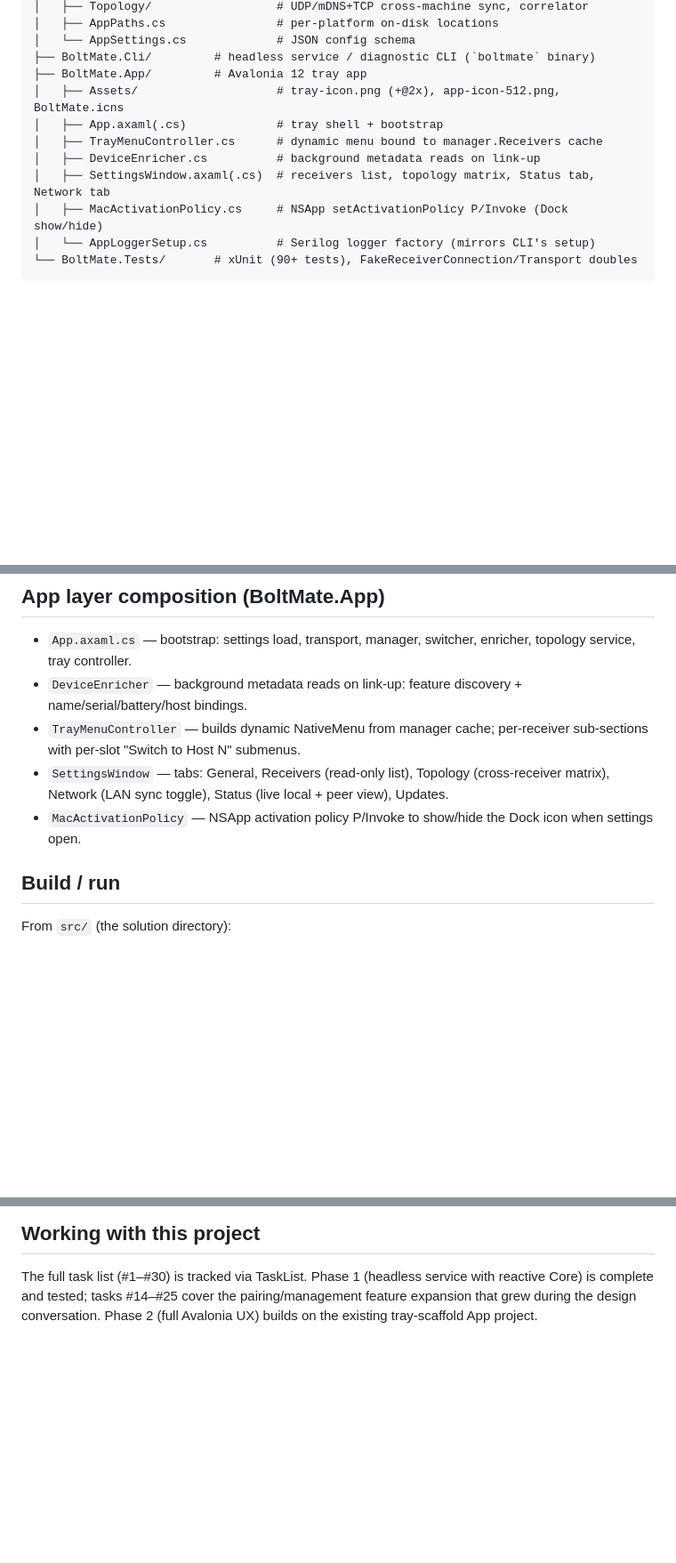
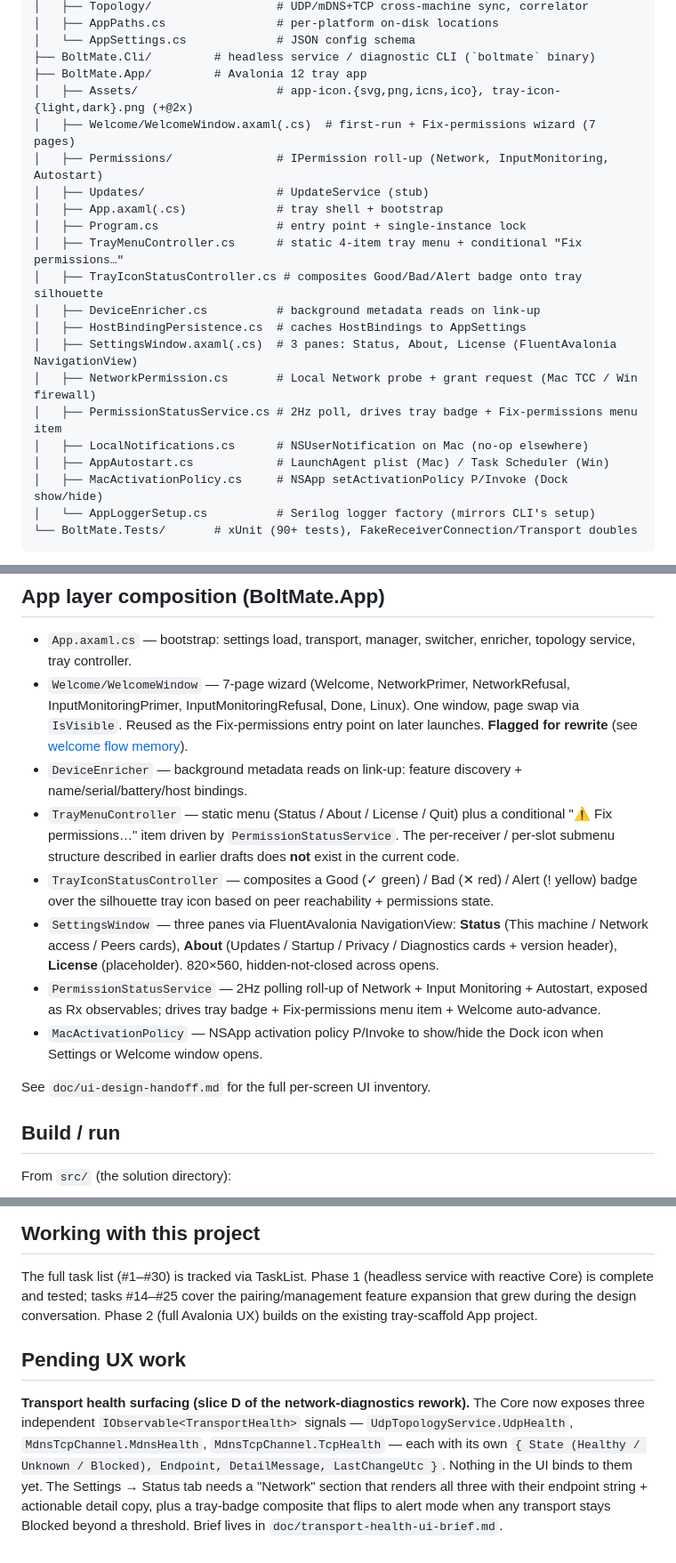
Before and after one commit to jaredballen/BoltMate, a Markdown page: CLAUDE.md, 3 parts joined by grey strips. Shown at 89% size. GitHub-like rendering; blank space fills up the shorter version.

```diff
--- a/CLAUDE.md
+++ b/CLAUDE.md
@@ -49,11 +49,21 @@ src/
 │   └── AppSettings.cs             # JSON config schema
 ├── BoltMate.Cli/         # headless service / diagnostic CLI (`boltmate` binary)
 ├── BoltMate.App/         # Avalonia 12 tray app
-│   ├── Assets/                    # tray-icon.png (+@2x), app-icon-512.png, BoltMate.icns
+│   ├── Assets/                    # app-icon.{svg,png,icns,ico}, tray-icon-{light,dark}.png (+@2x)
+│   ├── Welcome/WelcomeWindow.axaml(.cs)  # first-run + Fix-permissions wizard (7 pages)
+│   ├── Permissions/               # IPermission roll-up (Network, InputMonitoring, Autostart)
+│   ├── Updates/                   # UpdateService (stub)
 │   ├── App.axaml(.cs)             # tray shell + bootstrap
-│   ├── TrayMenuController.cs      # dynamic menu bound to manager.Receivers cache
+│   ├── Program.cs                 # entry point + single-instance lock
+│   ├── TrayMenuController.cs      # static 4-item tray menu + conditional "Fix permissions…"
+│   ├── TrayIconStatusController.cs # composites Good/Bad/Alert badge onto tray silhouette
 │   ├── DeviceEnricher.cs          # background metadata reads on link-up
-│   ├── SettingsWindow.axaml(.cs)  # receivers list, topology matrix, Status tab, Network tab
+│   ├── HostBindingPersistence.cs  # caches HostBindings to AppSettings
+│   ├── SettingsWindow.axaml(.cs)  # 3 panes: Status, About, License (FluentAvalonia NavigationView)
+│   ├── NetworkPermission.cs       # Local Network probe + grant request (Mac TCC / Win firewall)
+│   ├── PermissionStatusService.cs # 2Hz poll, drives tray badge + Fix-permissions menu item
+│   ├── LocalNotifications.cs      # NSUserNotification on Mac (no-op elsewhere)
+│   ├── AppAutostart.cs            # LaunchAgent plist (Mac) / Task Scheduler (Win)
 │   ├── MacActivationPolicy.cs     # NSApp setActivationPolicy P/Invoke (Dock show/hide)
 │   └── AppLoggerSetup.cs          # Serilog logger factory (mirrors CLI's setup)
 └── BoltMate.Tests/       # xUnit (90+ tests), FakeReceiverConnection/Transport doubles
@@ -83,10 +93,15 @@ Falls back to legacy "same host index for every sibling" routing when the origin
 ## App layer composition (BoltMate.App)
 
 - `App.axaml.cs` — bootstrap: settings load, transport, manager, switcher, enricher, topology service, tray controller.
+- `Welcome/WelcomeWindow` — 7-page wizard (Welcome, NetworkPrimer, NetworkRefusal, InputMonitoringPrimer, InputMonitoringRefusal, Done, Linux). One window, page swap via `IsVisible`. Reused as the Fix-permissions entry point on later launches. **Flagged for rewrite** (see [welcome flow memory](.claude/...)).
 - `DeviceEnricher` — background metadata reads on link-up: feature discovery + name/serial/battery/host bindings.
-- `TrayMenuController` — builds dynamic NativeMenu from manager cache; per-receiver sub-sections with per-slot "Switch to Host N" submenus.
-- `SettingsWindow` — tabs: General, Receivers (read-only list), Topology (cross-receiver matrix), Network (LAN sync toggle), Status (live local + peer view), Updates.
-- `MacActivationPolicy` — NSApp activation policy P/Invoke to show/hide the Dock icon when settings open.
+- `TrayMenuController` — static menu (Status / About / License / Quit) plus a conditional "⚠ Fix permissions…" item driven by `PermissionStatusService`. The per-receiver / per-slot submenu structure described in earlier drafts does **not** exist in the current code.
+- `TrayIconStatusController` — composites a Good (✓ green) / Bad (✕ red) / Alert (! yellow) badge over the silhouette tray icon based on peer reachability + permissions state.
+- `SettingsWindow` — three panes via FluentAvalonia NavigationView: **Status** (This machine / Network access / Peers cards), **About** (Updates / Startup / Privacy / Diagnostics cards + version header), **License** (placeholder). 820×560, hidden-not-closed across opens.
+- `PermissionStatusService` — 2Hz polling roll-up of Network + Input Monitoring + Autostart, exposed as Rx observables; drives tray badge + Fix-permissions menu item + Welcome auto-advance.
+- `MacActivationPolicy` — NSApp activation policy P/Invoke to show/hide the Dock icon when Settings or Welcome window opens.
+
+See `doc/ui-design-handoff.md` for the full per-screen UI inventory.
 
 ## Build / run
 
@@ -181,3 +196,16 @@ Bolt receiver: VID `0x046D`, PID `0xC548`. Management interface = UsagePage `0xF
 ## Working with this project
 
 The full task list (#1–#30) is tracked via TaskList. Phase 1 (headless service with reactive Core) is complete and tested; tasks #14–#25 cover the pairing/management feature expansion that grew during the design conversation. Phase 2 (full Avalonia UX) builds on the existing tray-scaffold App project.
+
+## Pending UX work
+
+**Transport health surfacing (slice D of the network-diagnostics rework).**
+The Core now exposes three independent `IObservable<TransportHealth>`
+signals — `UdpTopologyService.UdpHealth`, `MdnsTcpChannel.MdnsHealth`,
+`MdnsTcpChannel.TcpHealth` — each with its own `{ State (Healthy /
+Unknown / Blocked), Endpoint, DetailMessage, LastChangeUtc }`. Nothing in
+the UI binds to them yet. The Settings → Status tab needs a "Network"
+section that renders all three with their endpoint string + actionable
+detail copy, plus a tray-badge composite that flips to alert mode when
+any transport stays Blocked beyond a threshold. Brief lives in
+`doc/transport-health-ui-brief.md`.
```
Also changed, not shown: doc/transport-health-ui-brief.md (added, +163 -0 lines).
